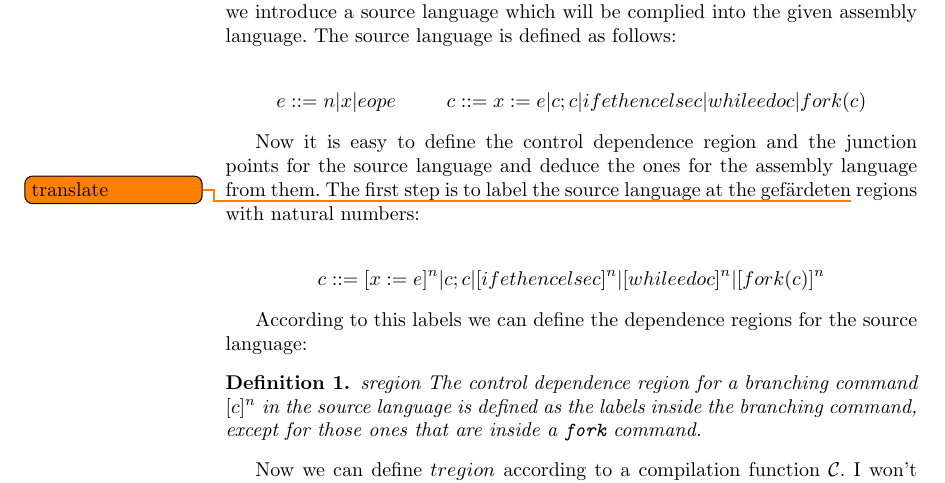
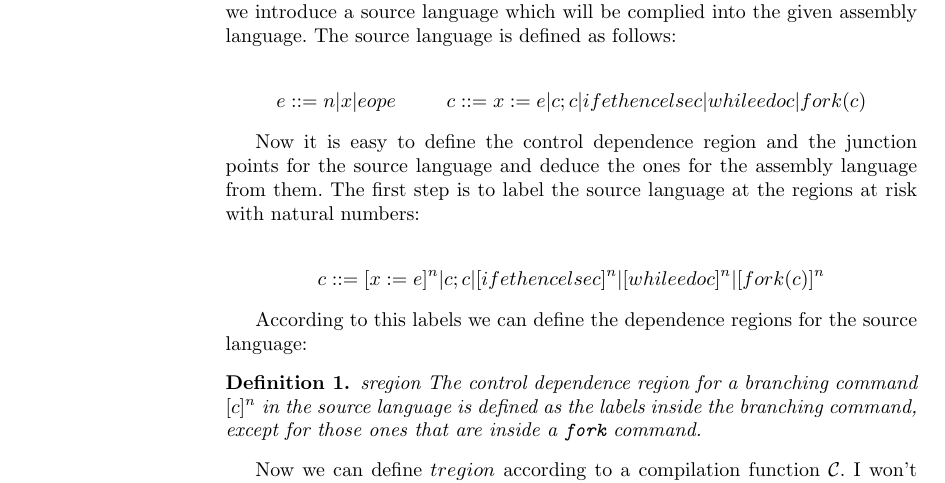
Before and after one commit to pSub/seminar-formspez, a LaTeX thesis (paper/paper.tex): part of page 6 of 8, cut so that both start at the same text. Compiled offline with pdfLaTeX.

Commit message:
translated single word

```diff
--- a/paper/paper.tex
+++ b/paper/paper.tex
@@ -321,7 +321,7 @@ e ::= n | x | e op e && c ::= x := e | c;c | if e then c else c | while e do c |
 
 Now it is easy to define the control dependence region and the junction points for the source
 language and deduce the ones for the assembly language from them. The first step is to label the
-source language at the gefärdeten\todo{translate} regions with natural numbers:
+source language at the regions at risk with natural numbers:
 
 \begin{align*}
 c ::= [x := e]^n | c;c | [if e then c else c]^n | [while e do c]^n | [fork(c)]^n
```
